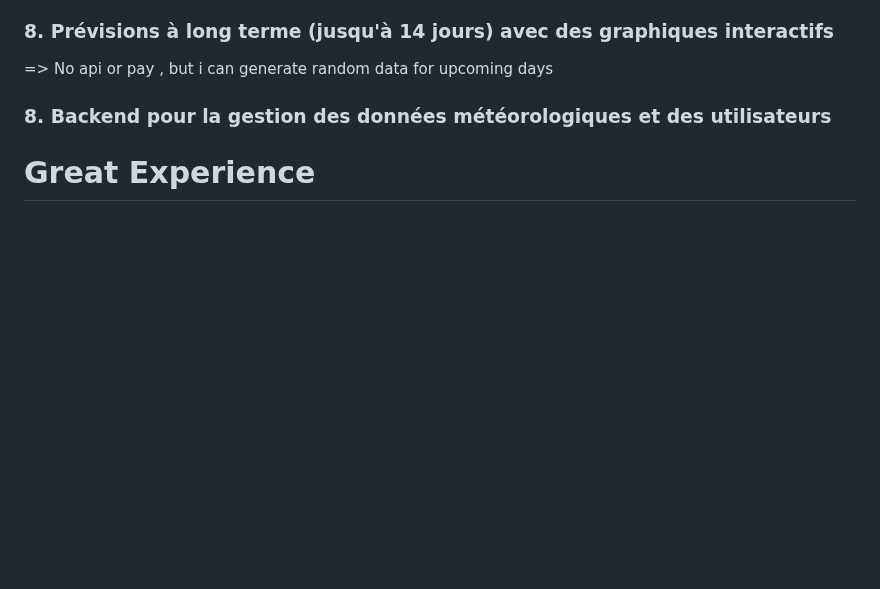
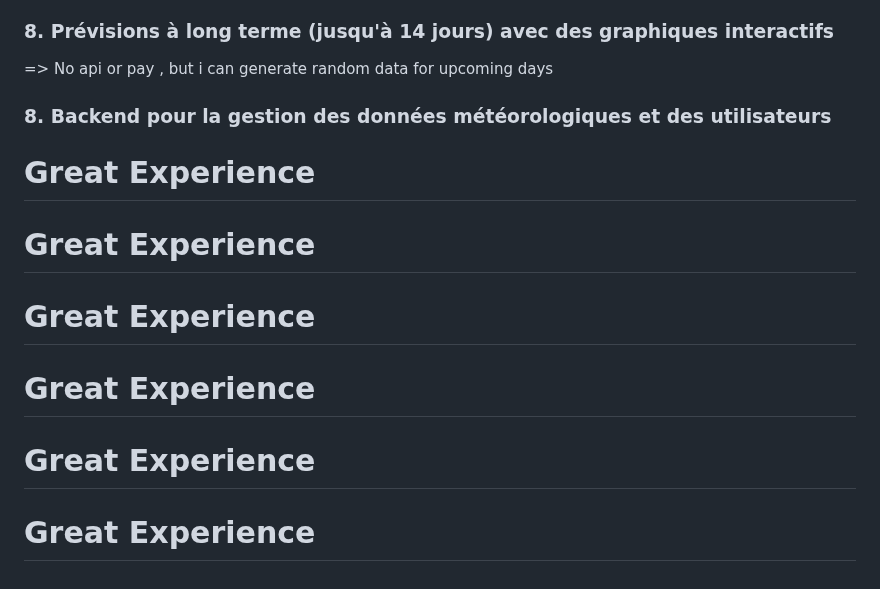
Before and after one commit to irumvabric/Notify-Weather, a Markdown page: README.md, the part around the change. GitHub-like rendering; blank space fills up the shorter version.

```diff
--- a/README.md
+++ b/README.md
@@ -348,3 +348,8 @@ uses looked on it it will be a tendance and i will have to put it in a database
 ### 8. Backend pour la gestion des données météorologiques et des utilisateurs
 
 # Great Experience
+# Great Experience
+# Great Experience
+# Great Experience
+# Great Experience
+# Great Experience
```
